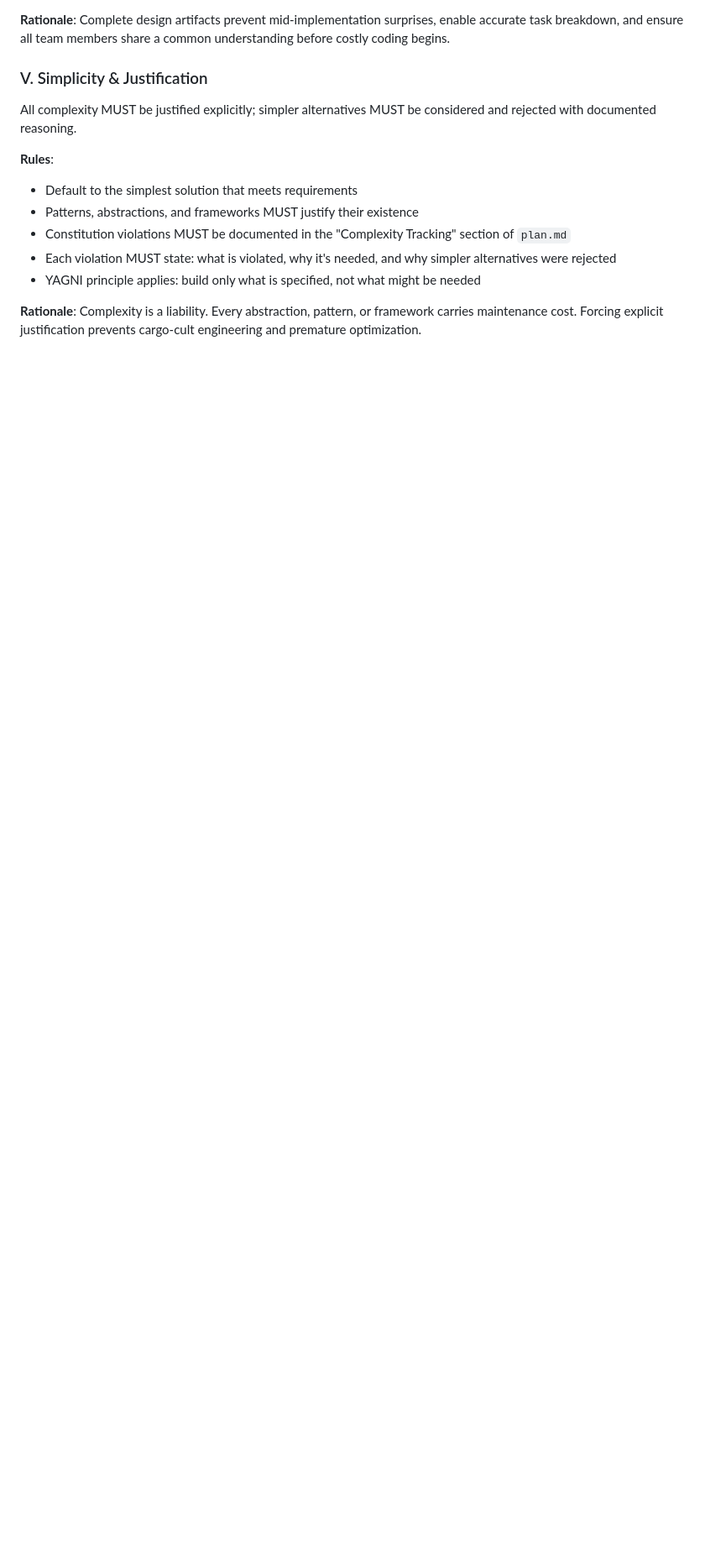
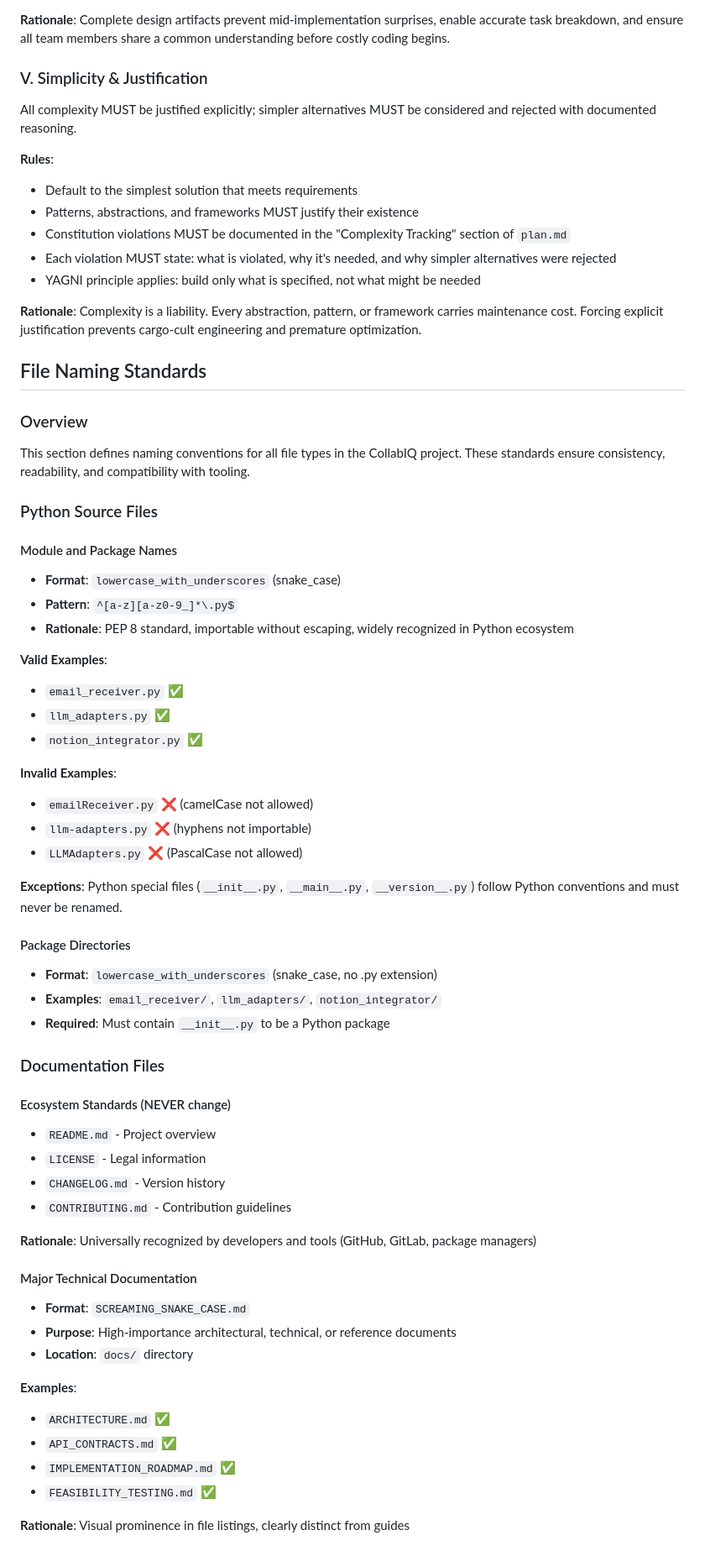
Before and after one commit to limmutable/CollabIQ, a Markdown page: .specify/memory/constitution.md, the part around the change printed below. Shown: that part at 84% size. Rendered like a GitHub page; blank space fills up the shorter version.

```diff
--- a/.specify/memory/constitution.md
+++ b/.specify/memory/constitution.md
@@ -96,3 +96,60 @@ All complexity MUST be justified explicitly; simpler alternatives MUST be consid
 
 **Rationale**: Complexity is a liability. Every abstraction, pattern, or framework carries maintenance cost. Forcing explicit justification prevents cargo-cult engineering and premature optimization.
 
+## File Naming Standards
+
+### Overview
+
+This section defines naming conventions for all file types in the CollabIQ project. These standards ensure consistency, readability, and compatibility with tooling.
+
+### Python Source Files
+
+#### Module and Package Names
+
+- **Format**: `lowercase_with_underscores` (snake_case)
+- **Pattern**: `^[a-z][a-z0-9_]*\.py$`
+- **Rationale**: PEP 8 standard, importable without escaping, widely recognized in Python ecosystem
+
+**Valid Examples**:
+- `email_receiver.py` ✅
+- `llm_adapters.py` ✅
+- `notion_integrator.py` ✅
+
+**Invalid Examples**:
+- `emailReceiver.py` ❌ (camelCase not allowed)
+- `llm-adapters.py` ❌ (hyphens not importable)
+- `LLMAdapters.py` ❌ (PascalCase not allowed)
+
+**Exceptions**: Python special files (`__init__.py`, `__main__.py`, `__version__.py`) follow Python conventions and must never be renamed.
+
+#### Package Directories
+
+- **Format**: `lowercase_with_underscores` (snake_case, no .py extension)
+- **Examples**: `email_receiver/`, `llm_adapters/`, `notion_integrator/`
+- **Required**: Must contain `__init__.py` to be a Python package
+
+### Documentation Files
+
+#### Ecosystem Standards (NEVER change)
+
+- `README.md` - Project overview
+- `LICENSE` - Legal information
+- `CHANGELOG.md` - Version history
+- `CONTRIBUTING.md` - Contribution guidelines
+
+**Rationale**: Universally recognized by developers and tools (GitHub, GitLab, package managers)
+
+#### Major Technical Documentation
+
+- **Format**: `SCREAMING_SNAKE_CASE.md`
+- **Purpose**: High-importance architectural, technical, or reference documents
+- **Location**: `docs/` directory
+
+**Examples**:
+- `ARCHITECTURE.md` ✅
+- `API_CONTRACTS.md` ✅
+- `IMPLEMENTATION_ROADMAP.md` ✅
+- `FEASIBILITY_TESTING.md` ✅
+
+**Rationale**: Visual prominence in file listings, clearly distinct from guides
+
```
Also changed, not shown: other parts of .specify/memory/constitution.md (+135 -1 lines).
